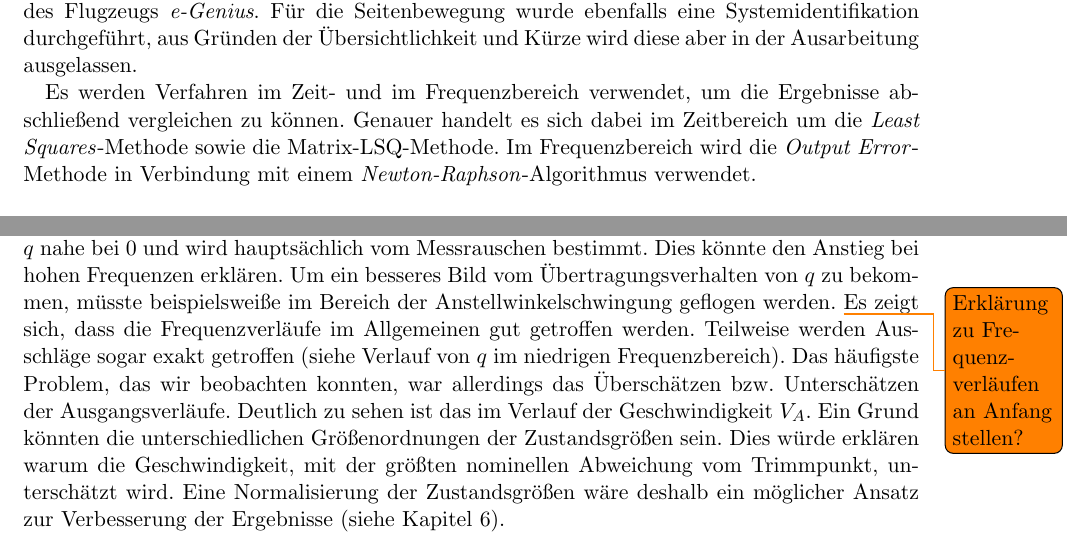
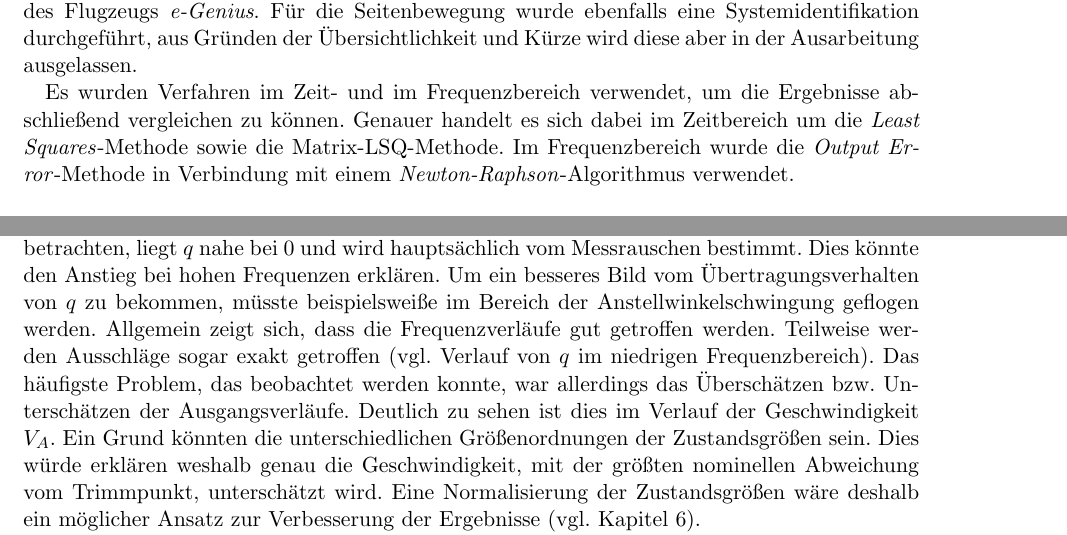
Before and after one commit to floriangschwandtner/Aerobotics2021, a LaTeX document (0a_Abschlussbericht/Main.tex, which reads 0a_Abschlussbericht/src/einleitung.tex, 0a_Abschlussbericht/src/frequenzbereich.tex): two parts of pages 4 and 17 of 21, joined at a grey line, cut so that both start at the same text. Compiled offline with pdfLaTeX.

Commit message:
Einleitung beendet

```diff
--- a/0a_Abschlussbericht/src/einleitung.tex
+++ b/0a_Abschlussbericht/src/einleitung.tex
@@ -5,9 +5,9 @@ Ziel des Projekts war die Identifikation der Parameter eines linearisierten Mode
 Flugmessdaten eines 1:3-Modells des Flugzeugs \textit{e-Genius}. Für die Seitenbewegung wurde ebenfalls eine
 Systemidentifikation durchgeführt, aus Gründen der Übersichtlichkeit und Kürze wird diese aber in der Ausarbeitung
 ausgelassen.\par
-Es werden Verfahren im Zeit- und im Frequenzbereich verwendet, um die Ergebnisse abschließend vergleichen zu können. Genauer
+Es wurden Verfahren im Zeit- und im Frequenzbereich verwendet, um die Ergebnisse abschließend vergleichen zu können. Genauer
 handelt es sich dabei im Zeitbereich um die \textit{Least Squares}-Methode sowie die Matrix-LSQ-Methode. Im Frequenzbereich
-wird die \textit{Output Error}-Methode in Verbindung mit einem \textit{Newton-Raphson}-Algorithmus verwendet.\\
+wurde die \textit{Output Error}-Methode in Verbindung mit einem \textit{Newton-Raphson}-Algorithmus verwendet.\\
 
 Linearisierte Modelle spielen eine wichtige Rolle in der Regelungstechnik: Mit ihnen lässt sich eine lineare Regelung um
 einen stationären Arbeits- bzw. Trimmpunkt entwickeln. Eine Schwierigkeit besteht dabei aber immer wieder darin, die
--- a/0a_Abschlussbericht/src/frequenzbereich.tex
+++ b/0a_Abschlussbericht/src/frequenzbereich.tex
@@ -180,13 +180,13 @@ Die Übertragung findet hauptsächlich im Bereich niedriger Frequenzen statt. Di
 Ausnahme ist die Nickrate $q$. Da wir allerdings nur die Bewegung während der Platzrunde betrachten, liegt $q$ nahe bei $ 0 $
 und wird hauptsächlich vom Messrauschen bestimmt. Dies könnte den Anstieg bei hohen Frequenzen erklären. Um ein besseres Bild
 vom Übertragungsverhalten von $q$ zu bekommen, müsste beispielsweiße im Bereich der Anstellwinkelschwingung geflogen werden.
-\todo{Erklärung zu Frequenzverläufen an Anfang stellen?}
-Es zeigt sich, dass die Frequenzverläufe im Allgemeinen gut getroffen werden. Teilweise werden Ausschläge sogar exakt
-getroffen (siehe Verlauf von $q$ im niedrigen Frequenzbereich). Das häufigste Problem, das wir beobachten konnten, war
-allerdings das Überschätzen bzw. Unterschätzen der Ausgangsverläufe. Deutlich zu sehen ist das im Verlauf der Geschwindigkeit
-$V_{A}$. Ein Grund könnten die unterschiedlichen Größenordnungen der Zustandsgrößen sein. Dies würde erklären warum die
-Geschwindigkeit, mit der größten nominellen Abweichung vom Trimmpunkt, unterschätzt wird. Eine Normalisierung der
-Zustandsgrößen wäre deshalb ein möglicher Ansatz zur Verbesserung der Ergebnisse (siehe \cref{chapter:Zusammenfassung}).
+Allgemein zeigt sich, dass die Frequenzverläufe gut getroffen werden. Teilweise werden Ausschläge sogar exakt
+getroffen (vgl. Verlauf von $q$ im niedrigen Frequenzbereich). Das häufigste Problem, das beobachtet werden konnte, war
+allerdings das Überschätzen bzw. Unterschätzen der Ausgangsverläufe. Deutlich zu sehen ist dies im Verlauf der
+Geschwindigkeit $V_{A}$. Ein Grund könnten die unterschiedlichen Größenordnungen der Zustandsgrößen sein. Dies würde erklären
+weshalb genau die Geschwindigkeit, mit der größten nominellen Abweichung vom Trimmpunkt, unterschätzt wird. Eine
+Normalisierung der Zustandsgrößen wäre deshalb ein möglicher Ansatz zur Verbesserung der Ergebnisse (vgl.
+\cref{chapter:Zusammenfassung}).
 
 \begin{figure}[h!]
 	\centering
```
Also changed, not shown: 0a_Abschlussbericht/Main.pdf, 0a_Abschlussbericht/src/frequenzbereich.tex (8 more changed lines), 4 other files.
